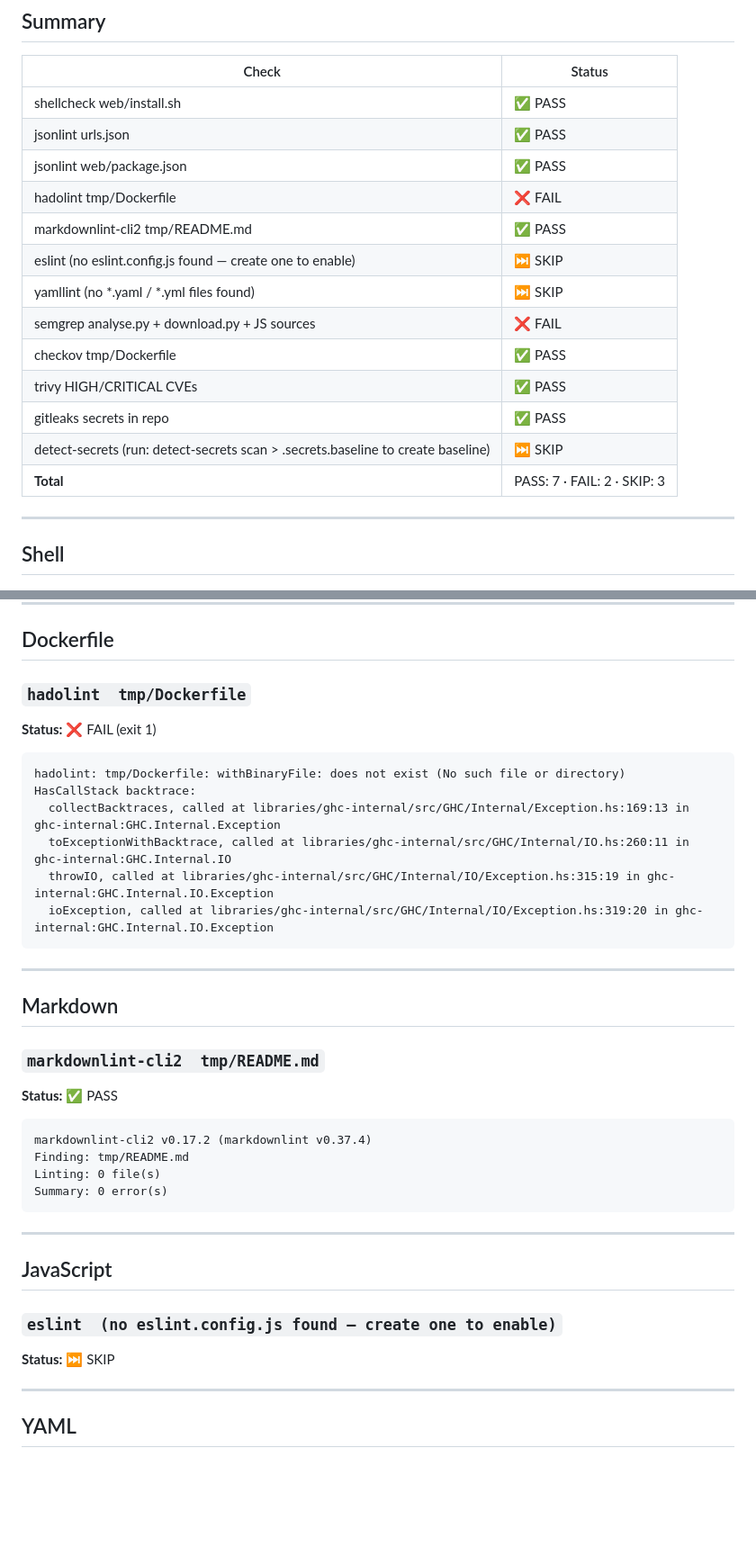
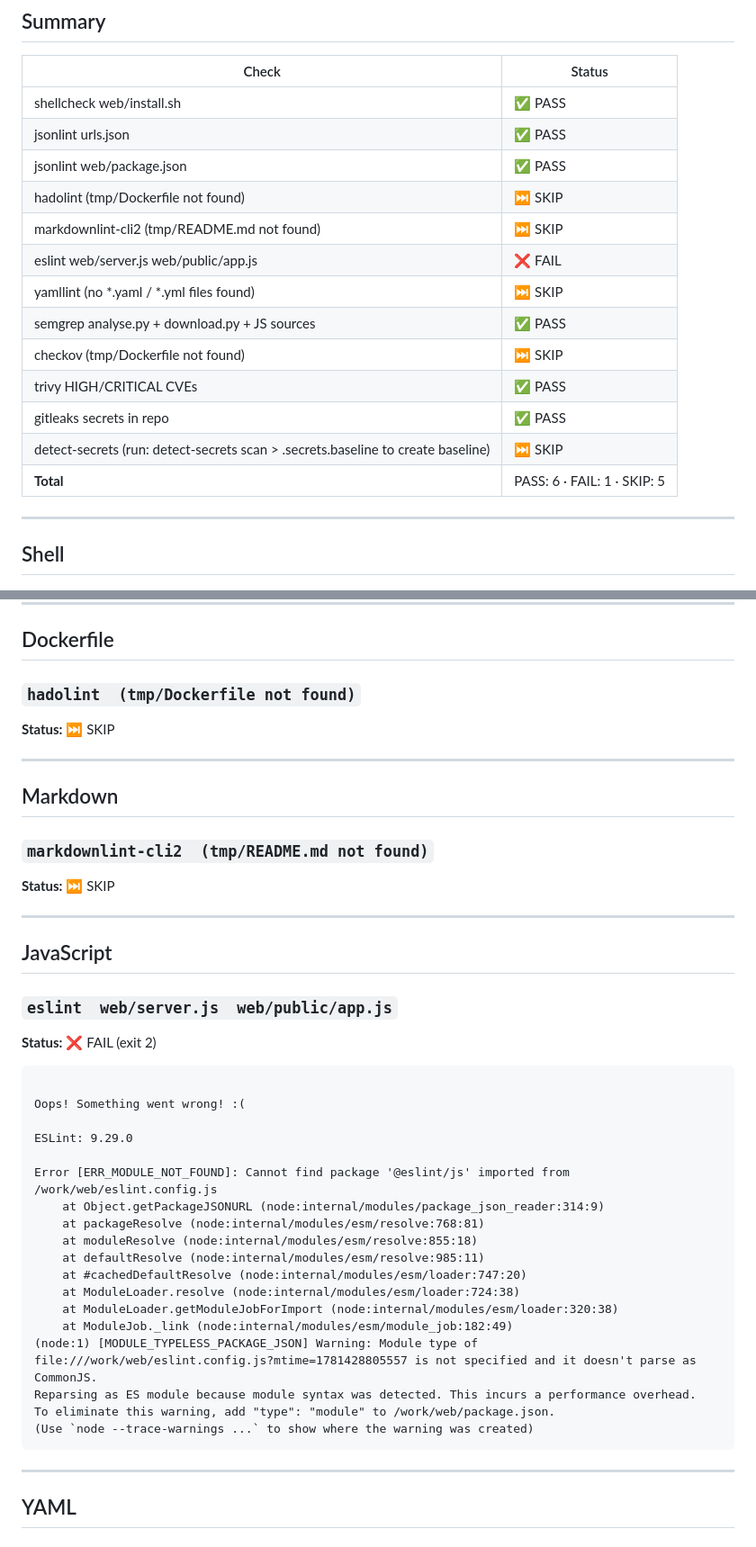
Before and after one commit to sajinsa99/bf_loterie, a Markdown page: checks-report.md, 2 parts joined by grey strips. Shown at 90% size. GitHub-like rendering; blank space fills up the shorter version.

````diff
--- a/checks-report.md
+++ b/checks-report.md
@@ -7,16 +7,16 @@
 | shellcheck  web/install.sh | ✅ PASS |
 | jsonlint  urls.json | ✅ PASS |
 | jsonlint  web/package.json | ✅ PASS |
-| hadolint  tmp/Dockerfile | ❌ FAIL |
-| markdownlint-cli2  tmp/README.md | ✅ PASS |
-| eslint  (no eslint.config.js found — create one to enable) | ⏭ SKIP |
+| hadolint  (tmp/Dockerfile not found) | ⏭ SKIP |
+| markdownlint-cli2  (tmp/README.md not found) | ⏭ SKIP |
+| eslint  web/server.js  web/public/app.js | ❌ FAIL |
 | yamllint  (no *.yaml / *.yml files found) | ⏭ SKIP |
-| semgrep  analyse.py + download.py + JS sources | ❌ FAIL |
-| checkov  tmp/Dockerfile | ✅ PASS |
+| semgrep  analyse.py + download.py + JS sources | ✅ PASS |
+| checkov  (tmp/Dockerfile not found) | ⏭ SKIP |
 | trivy  HIGH/CRITICAL CVEs | ✅ PASS |
 | gitleaks  secrets in repo | ✅ PASS |
 | detect-secrets  (run: detect-secrets scan > .secrets.baseline  to create baseline) | ⏭ SKIP |
-| **Total** | PASS: 7 · FAIL: 2 · SKIP: 3 |
+| **Total** | PASS: 6 · FAIL: 1 · SKIP: 5 |
 
 ---
 
@@ -120,41 +120,46 @@ _no output_
 
 ## Dockerfile
 
-### `hadolint  tmp/Dockerfile`
+### `hadolint  (tmp/Dockerfile not found)`
 
-**Status:** ❌ FAIL (exit 1)
-
-```
-hadolint: tmp/Dockerfile: withBinaryFile: does not exist (No such file or directory)
-HasCallStack backtrace:
-  collectBacktraces, called at libraries/ghc-internal/src/GHC/Internal/Exception.hs:169:13 in ghc-internal:GHC.Internal.Exception
-  toExceptionWithBacktrace, called at libraries/ghc-internal/src/GHC/Internal/IO.hs:260:11 in ghc-internal:GHC.Internal.IO
-  throwIO, called at libraries/ghc-internal/src/GHC/Internal/IO/Exception.hs:315:19 in ghc-internal:GHC.Internal.IO.Exception
-  ioException, called at libraries/ghc-internal/src/GHC/Internal/IO/Exception.hs:319:20 in ghc-internal:GHC.Internal.IO.Exception
-```
+**Status:** ⏭ SKIP
 
 ---
 
 ## Markdown
 
-### `markdownlint-cli2  tmp/README.md`
+### `markdownlint-cli2  (tmp/README.md not found)`
 
-**Status:** ✅ PASS
-
-```
-markdownlint-cli2 v0.17.2 (markdownlint v0.37.4)
-Finding: tmp/README.md
-Linting: 0 file(s)
-Summary: 0 error(s)
-```
+**Status:** ⏭ SKIP
 
 ---
 
 ## JavaScript
 
-### `eslint  (no eslint.config.js found — create one to enable)`
+### `eslint  web/server.js  web/public/app.js`
 
-**Status:** ⏭ SKIP
+**Status:** ❌ FAIL (exit 2)
+
+```
+
+Oops! Something went wrong! :(
+
+ESLint: 9.29.0
+
+Error [ERR_MODULE_NOT_FOUND]: Cannot find package '@eslint/js' imported from /work/web/eslint.config.js
+    at Object.getPackageJSONURL (node:internal/modules/package_json_reader:314:9)
+    at packageResolve (node:internal/modules/esm/resolve:768:81)
+    at moduleResolve (node:internal/modules/esm/resolve:855:18)
+    at defaultResolve (node:internal/modules/esm/resolve:985:11)
+    at #cachedDefaultResolve (node:internal/modules/esm/loader:747:20)
+    at ModuleLoader.resolve (node:internal/modules/esm/loader:724:38)
+    at ModuleLoader.getModuleJobForImport (node:internal/modules/esm/loader:320:38)
+    at ModuleJob._link (node:internal/modules/esm/module_job:182:49)
+(node:1) [MODULE_TYPELESS_PACKAGE_JSON] Warning: Module type of file:///work/web/eslint.config.js?mtime=1781428805557 is not specified and it doesn't parse as CommonJS.
+Reparsing as ES module because module syntax was detected. This incurs a performance overhead.
+To eliminate this warning, add "type": "module" to /work/web/package.json.
+(Use `node --trace-warnings ...` to show where the warning was created)
+```
 
 ---
 
````
Also changed, not shown: other parts of checks-report.md (+20 -89 lines).
